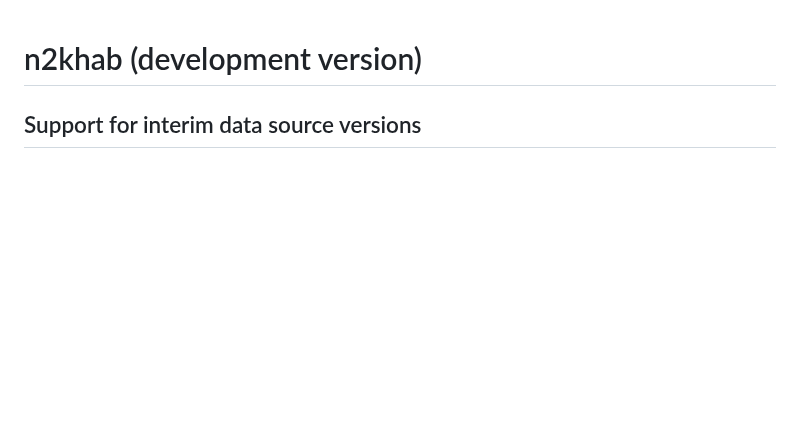
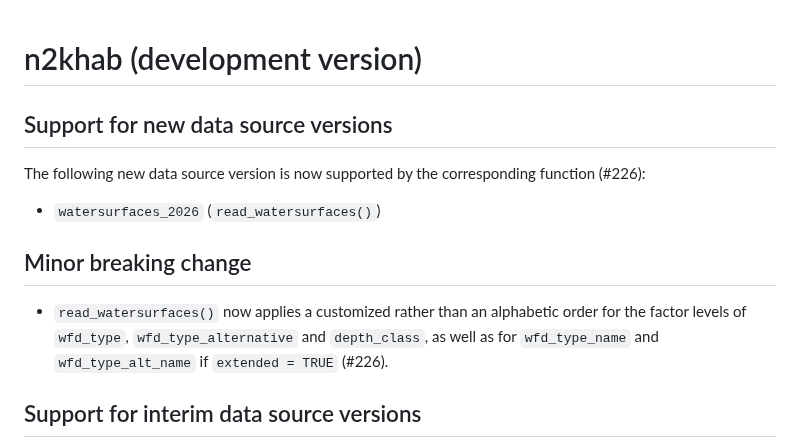
Before and after one commit to inbo/n2khab, a Markdown page: NEWS.md, the part around the change. Drawn GitHub-style; blank space fills up the shorter version.

Commit message:
NEWS.md: add changes wrt watersurfaces_2026

```diff
--- a/NEWS.md
+++ b/NEWS.md
@@ -1,4 +1,14 @@
 # n2khab (development version)
+
+## Support for new data source versions
+
+The following new data source version is now supported by the corresponding function (#226):
+
+- `watersurfaces_2026` (`read_watersurfaces()`)
+
+## Minor breaking change
+
+- `read_watersurfaces()` now applies a customized rather than an alphabetic order for the factor levels of `wfd_type`, `wfd_type_alternative` and `depth_class`, as well as for `wfd_type_name` and `wfd_type_alt_name` if `extended = TRUE` (#226).
 
 ## Support for interim data source versions
 
```
